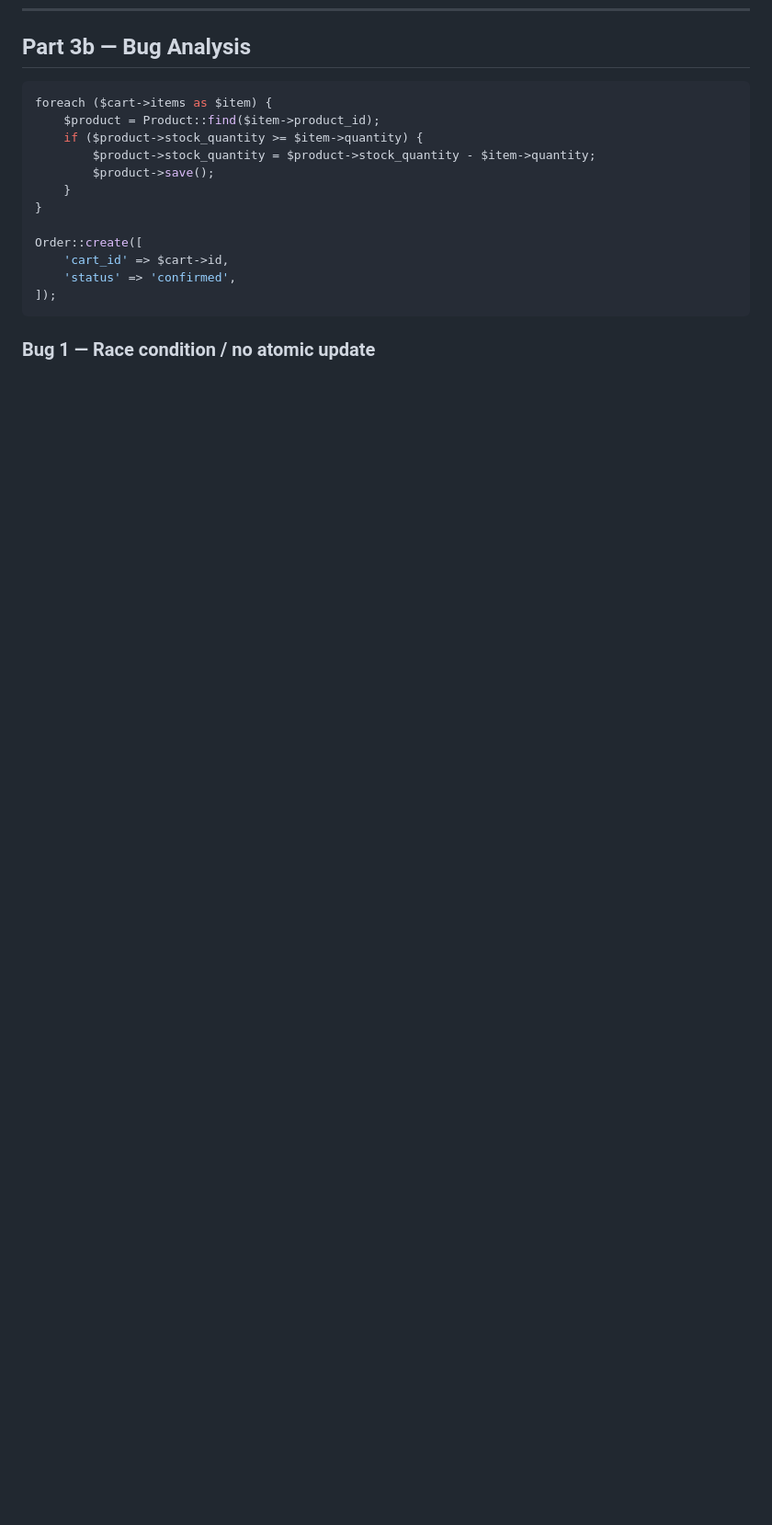
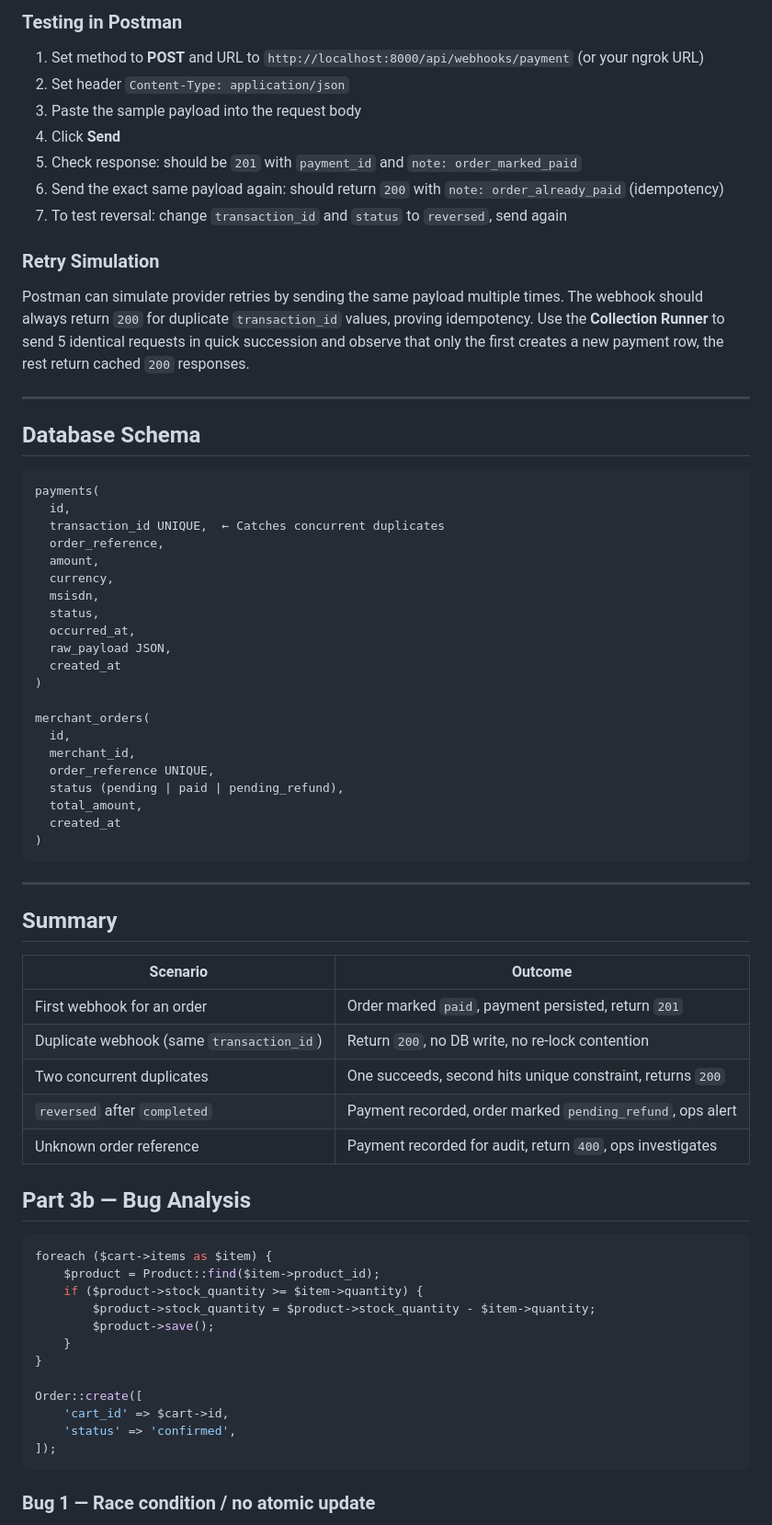
Before and after one commit to dennis027/coding-assesment, a Markdown page: README.md, the part around one of its changes. Shown at 92% size. GitHub-like rendering; blank space fills up the shorter version.

Commit message:
readme file for the work of part 1

````diff
--- a/README.md
+++ b/README.md
@@ -80,3 +125,56 @@ We persist every event. A `failed` event for a `transaction_id` that never previ
+### Testing in Postman
+
+1. Set method to **POST** and URL to `http://localhost:8000/api/webhooks/payment` (or your ngrok URL)
+2. Set header `Content-Type: application/json`
+3. Paste the sample payload into the request body
+4. Click **Send**
+5. Check response: should be `201` with `payment_id` and `note: order_marked_paid`
+6. Send the exact same payload again: should return `200` with `note: order_already_paid` (idempotency)
+7. To test reversal: change `transaction_id` and `status` to `reversed`, send again
+
+### Retry Simulation
+
+Postman can simulate provider retries by sending the same payload multiple times. The webhook should always return `200` for duplicate `transaction_id` values, proving idempotency. Use the **Collection Runner** to send 5 identical requests in quick succession and observe that only the first creates a new payment row, the rest return cached `200` responses.
+
+---
+
+## Database Schema
+
+```
+payments(
+  id,
+  transaction_id UNIQUE,  ← Catches concurrent duplicates
+  order_reference,
+  amount,
+  currency,
+  msisdn,
+  status,
+  occurred_at,
+  raw_payload JSON,
+  created_at
+)
+
+merchant_orders(
+  id,
+  merchant_id,
+  order_reference UNIQUE,
+  status (pending | paid | pending_refund),
+  total_amount,
+  created_at
+)
+```
+
+---
+
+## Summary
+
+| Scenario | Outcome |
+|----------|---------|
+| First webhook for an order | Order marked `paid`, payment persisted, return `201` |
+| Duplicate webhook (same `transaction_id`) | Return `200`, no DB write, no re-lock contention |
+| Two concurrent duplicates | One succeeds, second hits unique constraint, returns `200` |
+| `reversed` after `completed` | Payment recorded, order marked `pending_refund`, ops alert |
+| Unknown order reference | Payment recorded for audit, return `400`, ops investigates |
 
 ## Part 3b — Bug Analysis
 
````
Also changed, not shown: other parts of README.md (+56 -11 lines).
